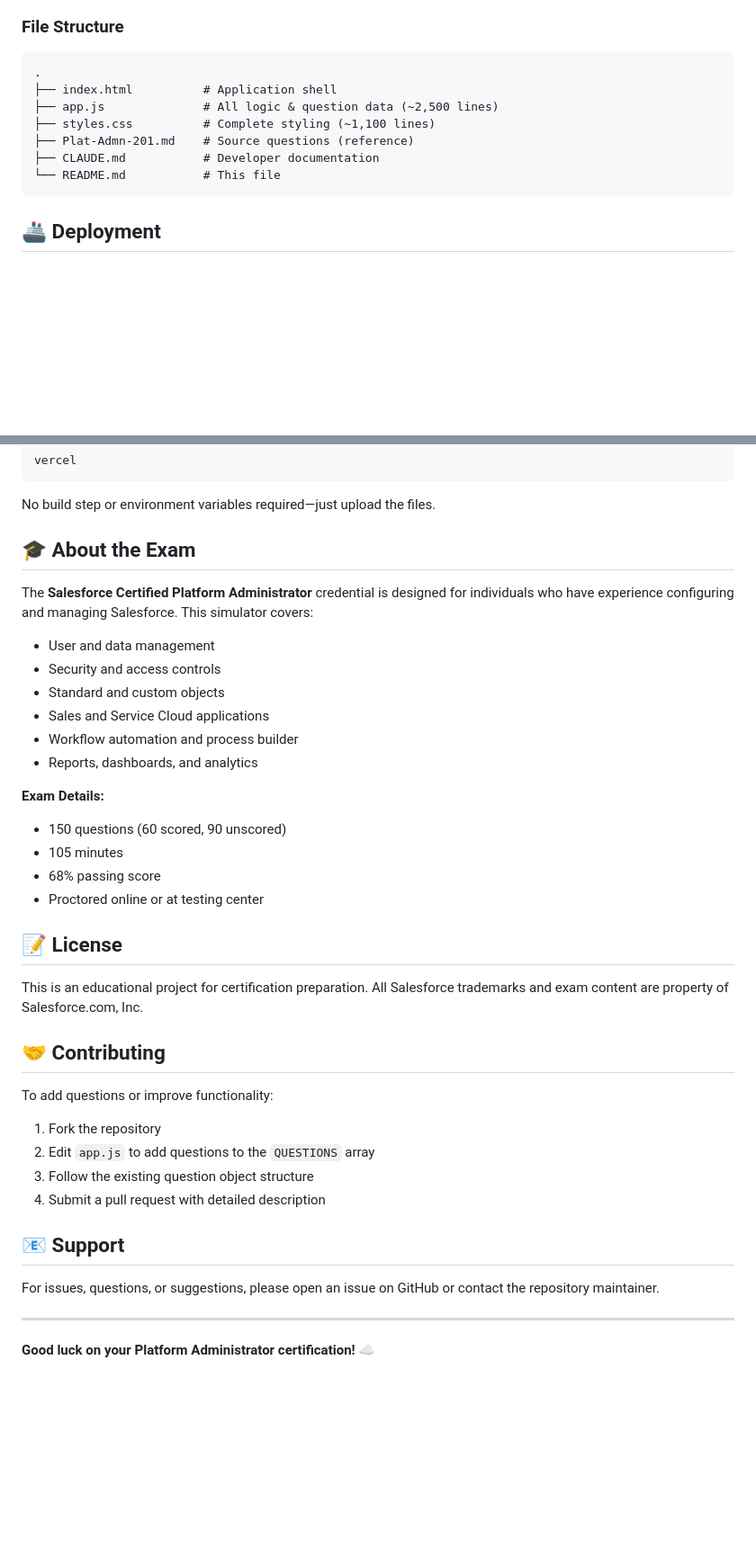
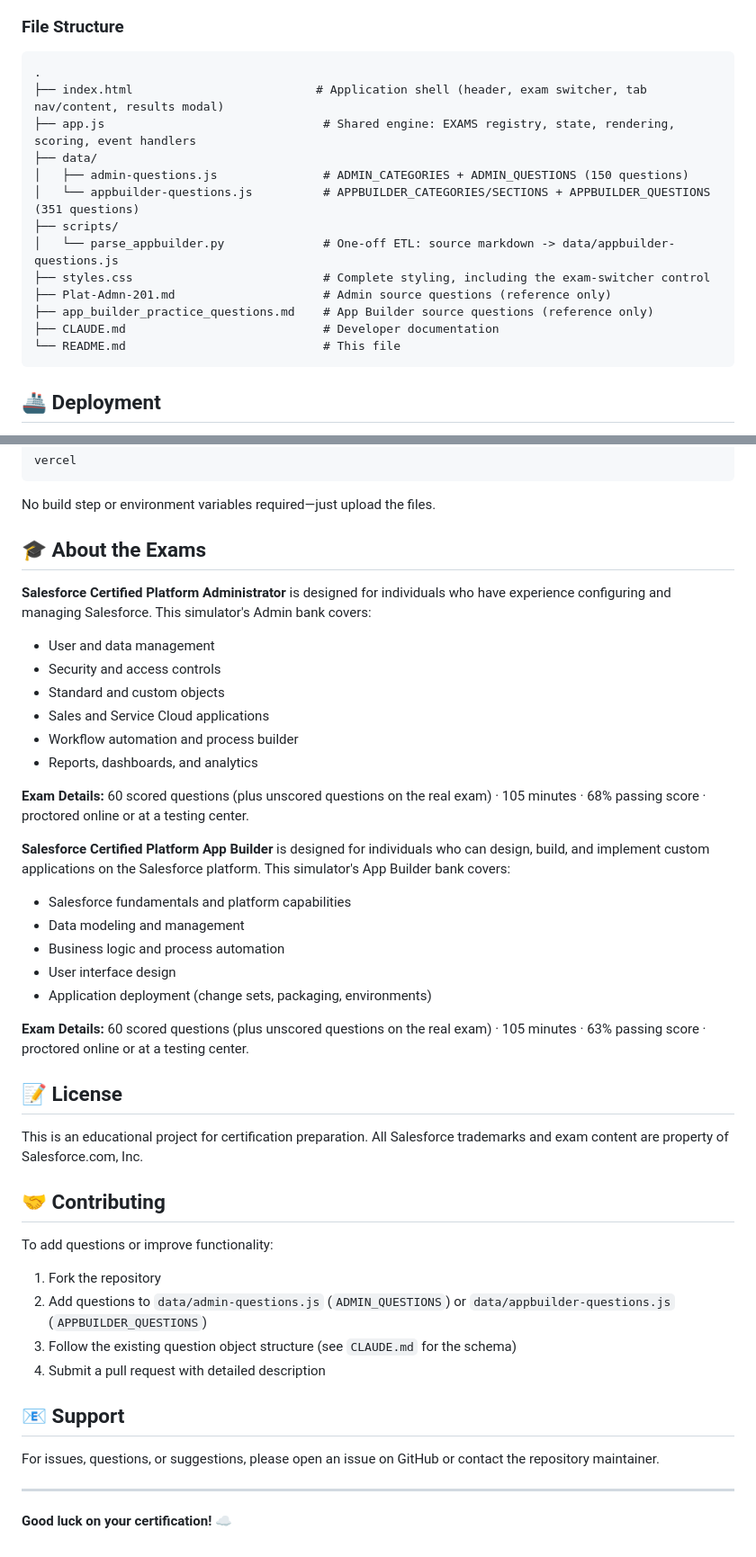
Before and after one commit to 1xretr0/Salesforce_Admin_Questions, a Markdown page: README.md, 2 parts joined by grey strips. Shown at 90% size. GitHub-like rendering; blank space fills up the shorter version.

````diff
--- a/README.md
+++ b/README.md
@@ -123,12 +135,18 @@ Then navigate to `http://localhost:8000`
 ### File Structure
 ```
 .
-├── index.html          # Application shell
-├── app.js              # All logic & question data (~2,500 lines)
-├── styles.css          # Complete styling (~1,100 lines)
-├── Plat-Admn-201.md    # Source questions (reference)
-├── CLAUDE.md           # Developer documentation
-└── README.md           # This file
+├── index.html                          # Application shell (header, exam switcher, tab nav/content, results modal)
+├── app.js                               # Shared engine: EXAMS registry, state, rendering, scoring, event handlers
+├── data/
+│   ├── admin-questions.js               # ADMIN_CATEGORIES + ADMIN_QUESTIONS (150 questions)
+│   └── appbuilder-questions.js          # APPBUILDER_CATEGORIES/SECTIONS + APPBUILDER_QUESTIONS (351 questions)
+├── scripts/
+│   └── parse_appbuilder.py              # One-off ETL: source markdown -> data/appbuilder-questions.js
+├── styles.css                           # Complete styling, including the exam-switcher control
+├── Plat-Admn-201.md                     # Admin source questions (reference only)
+├── app_builder_practice_questions.md    # App Builder source questions (reference only)
+├── CLAUDE.md                            # Developer documentation
+└── README.md                            # This file
 ```
 
 ## 🚢 Deployment
@@ -160,9 +178,9 @@ vercel
 
 No build step or environment variables required—just upload the files.
 
-## 🎓 About the Exam
+## 🎓 About the Exams
 
-The **Salesforce Certified Platform Administrator** credential is designed for individuals who have experience configuring and managing Salesforce. This simulator covers:
+**Salesforce Certified Platform Administrator** is designed for individuals who have experience configuring and managing Salesforce. This simulator's Admin bank covers:
 - User and data management
 - Security and access controls
 - Standard and custom objects
@@ -170,11 +188,16 @@ The **Salesforce Certified Platform Administrator** credential is designed for i
 - Workflow automation and process builder
 - Reports, dashboards, and analytics
 
-**Exam Details:**
-- 150 questions (60 scored, 90 unscored)
-- 105 minutes
-- 68% passing score
-- Proctored online or at testing center
+**Exam Details:** 60 scored questions (plus unscored questions on the real exam) · 105 minutes · 68% passing score · proctored online or at a testing center.
+
+**Salesforce Certified Platform App Builder** is designed for individuals who can design, build, and implement custom applications on the Salesforce platform. This simulator's App Builder bank covers:
+- Salesforce fundamentals and platform capabilities
+- Data modeling and management
+- Business logic and process automation
+- User interface design
+- Application deployment (change sets, packaging, environments)
+
+**Exam Details:** 60 scored questions (plus unscored questions on the real exam) · 105 minutes · 63% passing score · proctored online or at a testing center.
 
 ## 📝 License
 
@@ -184,8 +207,8 @@ This is an educational project for certification preparation. All Salesforce tra
 
 To add questions or improve functionality:
 1. Fork the repository
-2. Edit `app.js` to add questions to the `QUESTIONS` array
-3. Follow the existing question object structure
+2. Add questions to `data/admin-questions.js` (`ADMIN_QUESTIONS`) or `data/appbuilder-questions.js` (`APPBUILDER_QUESTIONS`)
+3. Follow the existing question object structure (see `CLAUDE.md` for the schema)
 4. Submit a pull request with detailed description
 
 ## 📧 Support
@@ -194,4 +217,4 @@ For issues, questions, or suggestions, please open an issue on GitHub or contact
 
 ---
 
-**Good luck on your Platform Administrator certification! ☁️**
+**Good luck on your certification! ☁️**
````
Also changed, not shown: other parts of README.md (+47 -35 lines).
